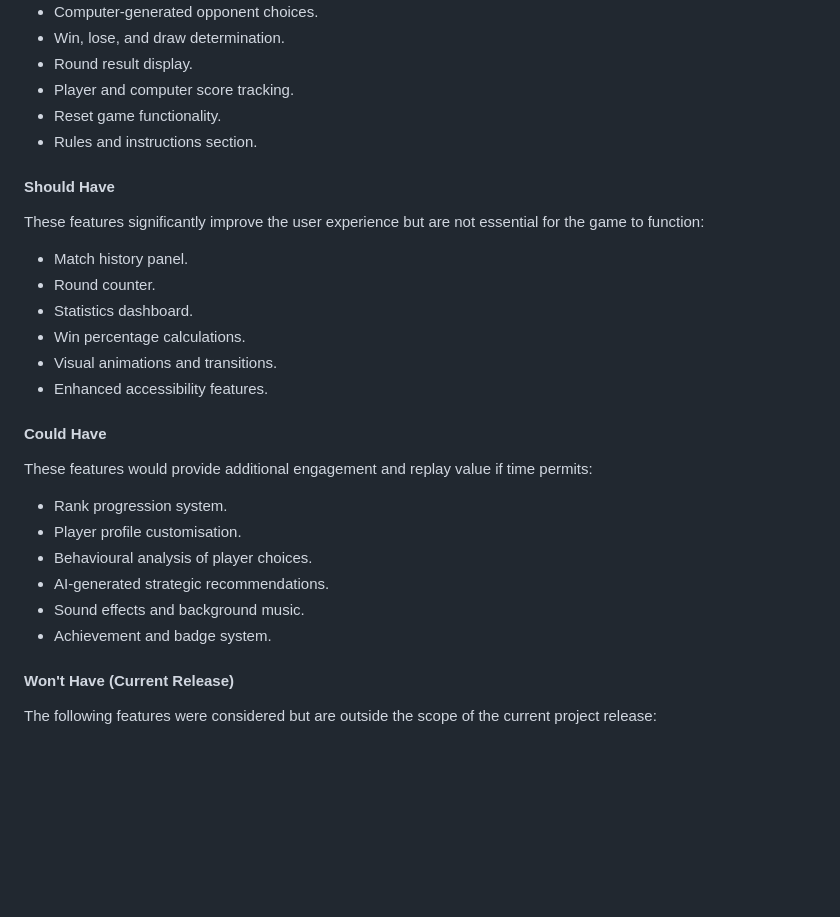
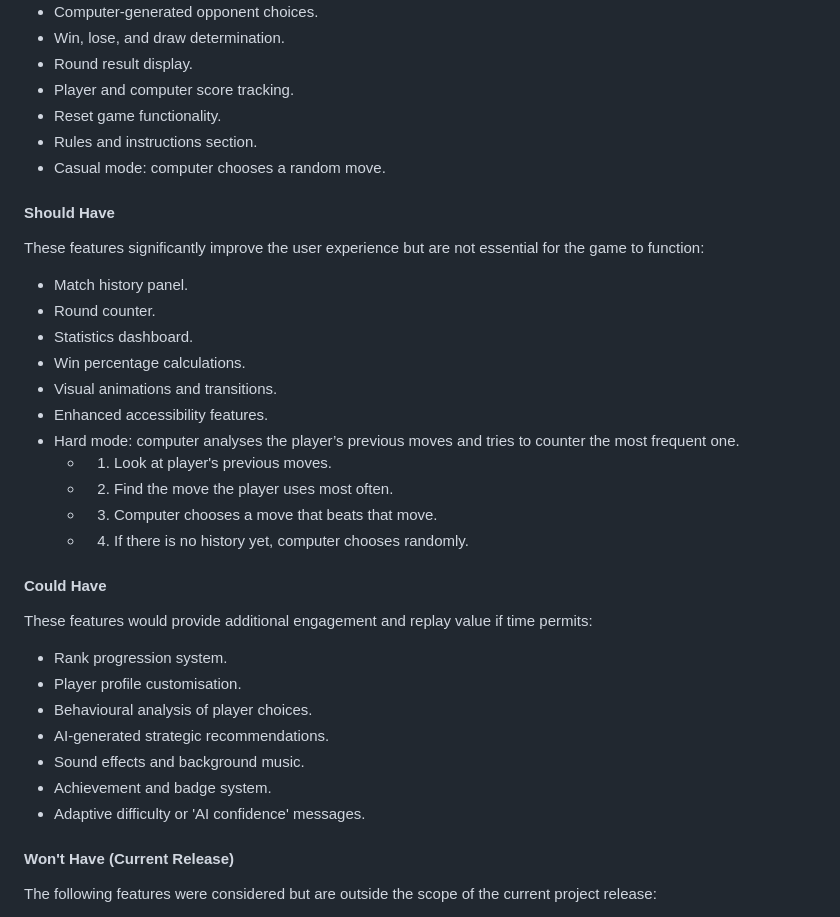
Before and after one commit to k2m13/milestone-project-2, a Markdown page: README.md, the part around the change. GitHub-like rendering; blank space fills up the shorter version.

```diff
--- a/README.md
+++ b/README.md
@@ -165,6 +165,7 @@ These features are essential for the application to function as a playable game:
 * Player and computer score tracking.
 * Reset game functionality.
 * Rules and instructions section.
+* Casual mode: computer chooses a random move.
 
 #### Should Have
 
@@ -176,6 +177,11 @@ These features significantly improve the user experience but are not essential f
 * Win percentage calculations.
 * Visual animations and transitions.
 * Enhanced accessibility features.
+* Hard mode: computer analyses the player’s previous moves and tries to counter the most frequent one.
+    - 1. Look at player's previous moves.
+    - 2. Find the move the player uses most often.
+    - 3. Computer chooses a move that beats that move.
+    - 4. If there is no history yet, computer chooses randomly.
 
 #### Could Have
 
@@ -187,6 +193,7 @@ These features would provide additional engagement and replay value if time perm
 * AI-generated strategic recommendations.
 * Sound effects and background music.
 * Achievement and badge system.
+* Adaptive difficulty or 'AI confidence' messages.
 
 #### Won't Have (Current Release)
 
```
